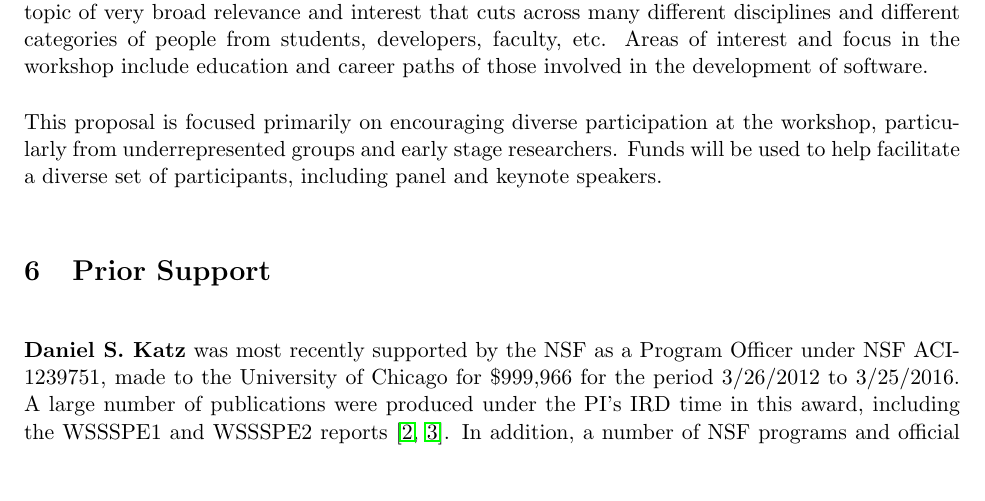
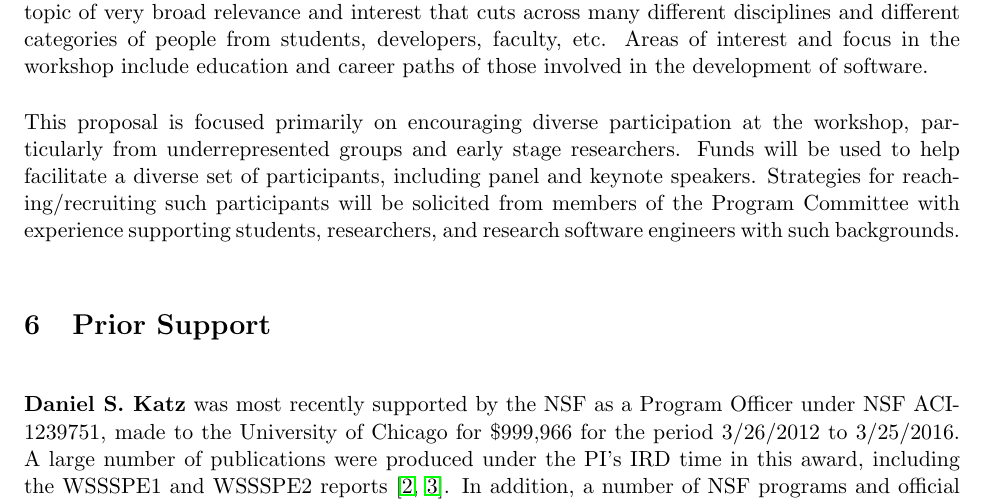
Before and after one commit to WSSSPE/meetings, a LaTeX document (WSSSPE4_proposal/WSSSPE4_proposal.tex): part of page 6 of 10, cut so that both start at the same text, the shorter picture padded with empty space. Compiled offline with pdfLaTeX; the source files are stored in an older character set and shown here as Unicode.

Commit message:
added more to BI section in proposal

```diff
--- a/WSSSPE4_proposal/WSSSPE4_proposal.tex
+++ b/WSSSPE4_proposal/WSSSPE4_proposal.tex
@@ -240,6 +240,7 @@ The National Center for Supercomputing Applications (NCSA) at the University of
 The focus of the WSSSPE4 workshop on sustainable software for science and engineering is a topic of very broad relevance and interest that cuts across many different disciplines and different categories of people from students, developers, faculty, etc. Areas of interest and focus in the workshop include education and career paths of those involved in the development of software.
 
 This proposal is focused primarily on encouraging diverse participation at the workshop, particularly from underrepresented groups and early stage researchers. Funds will be used to help facilitate a diverse set of participants, including panel and keynote speakers.
+Strategies for reaching\slash recruiting such participants will be solicited from members of the Program Committee with experience supporting students, researchers, and research software engineers with such backgrounds.
 
 \section{Prior Support}
 
```
